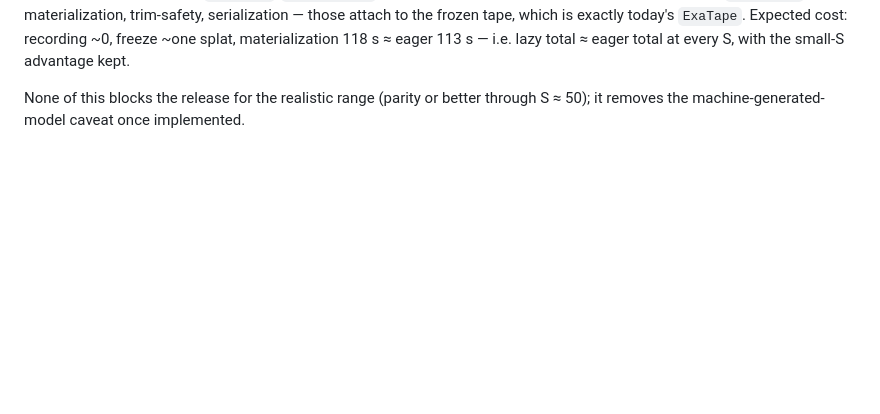
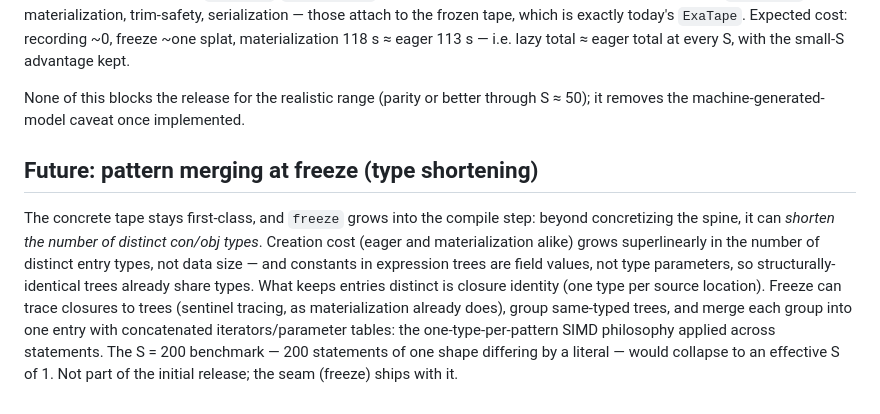
Before and after one commit to exanauts/ExaModels.jl, a Markdown page: docs/design/lazy-core.md, the part around the change. GitHub-like rendering; blank space fills up the shorter version.

Commit message:
Roadmap: pattern merging at freeze — shorten distinct con/obj types
Freeze becomes the compile step: concretize, then trace closures to trees,
group structurally-identical entries (constants are field values, so
same-shaped trees share types), and merge groups into single entries with
concatenated iterators. Creation cost scales with distinct types, so
repeated-pattern models collapse.

```diff
--- a/docs/design/lazy-core.md
+++ b/docs/design/lazy-core.md
@@ -137,3 +137,20 @@ kept.
 None of this blocks the release for the realistic range (parity or better
 through S ≈ 50); it removes the machine-generated-model caveat once
 implemented.
+
+## Future: pattern merging at freeze (type shortening)
+
+The concrete tape stays first-class, and `freeze` grows into the compile
+step: beyond concretizing the spine, it can *shorten the number of distinct
+con/obj types*. Creation cost (eager and materialization alike) grows
+superlinearly in the number of distinct entry types, not data size — and
+constants in expression trees are field values, not type parameters, so
+structurally-identical trees already share types. What keeps entries
+distinct is closure identity (one type per source location). Freeze can
+trace closures to trees (sentinel tracing, as materialization already
+does), group same-typed trees, and merge each group into one entry with
+concatenated iterators/parameter tables: the one-type-per-pattern SIMD
+philosophy applied across statements. The S = 200 benchmark — 200
+statements of one shape differing by a literal — would collapse to an
+effective S of 1. Not part of the initial release; the seam (freeze) ships
+with it.
```
